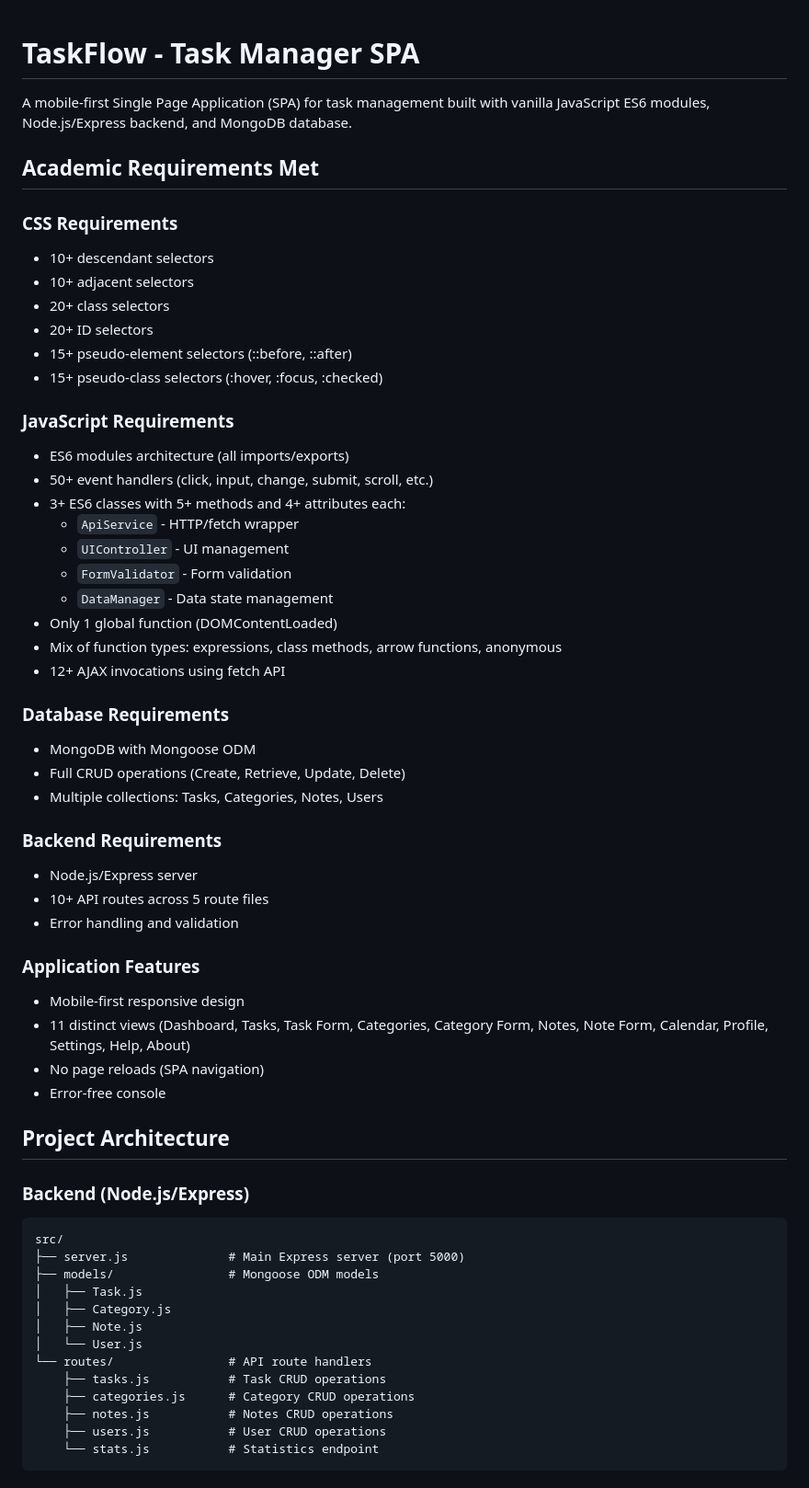
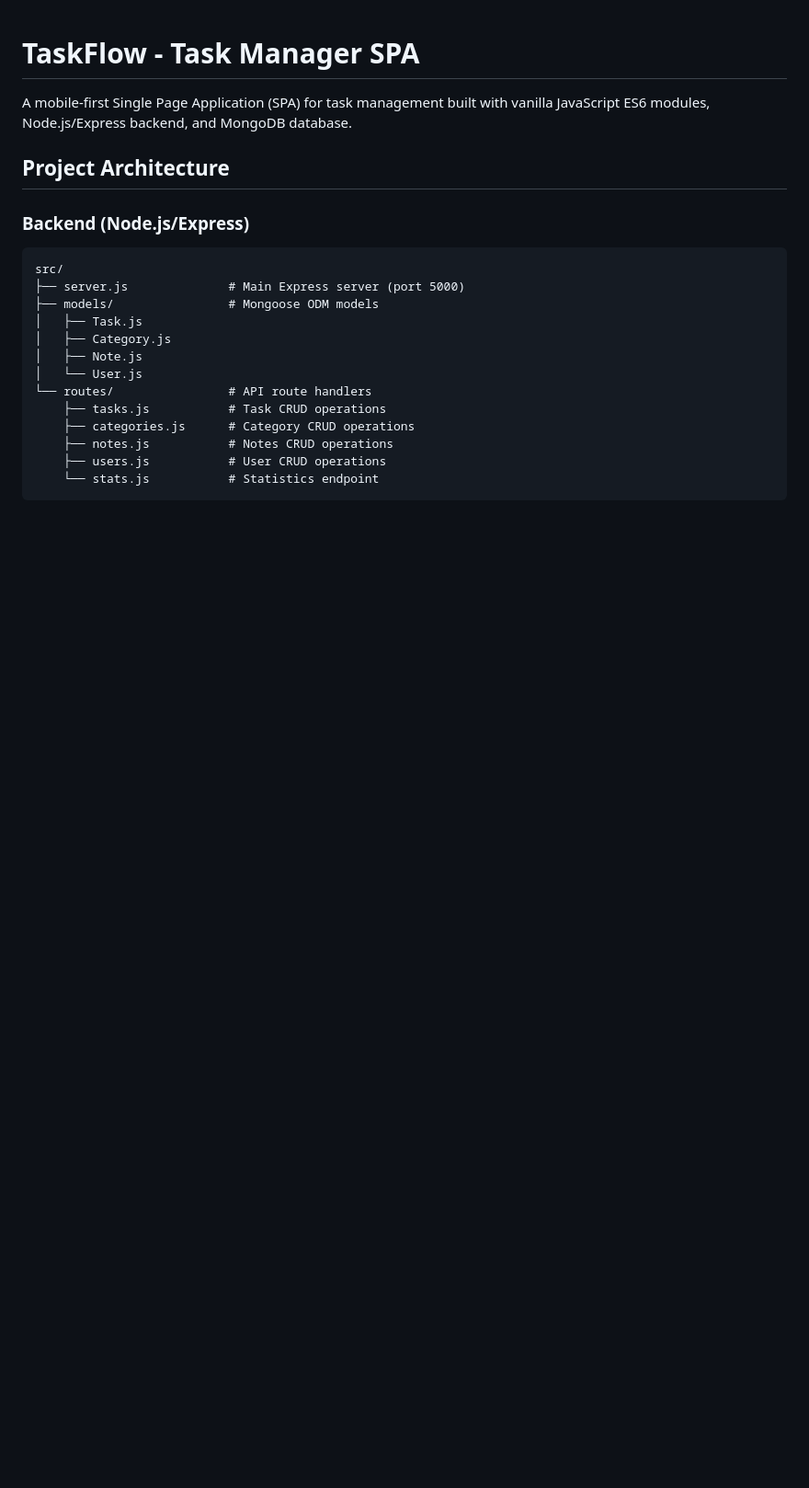
Before and after one commit to kurrekulasekharreddy/Taskflow, a Markdown page: README.md, the part around one of its changes. Shown at 92% size. Drawn GitHub-style; blank space fills up the shorter version.

```diff
--- a/README.md
+++ b/README.md
@@ -1,45 +1,6 @@
-
 # TaskFlow - Task Manager SPA
 
 A mobile-first Single Page Application (SPA) for task management built with vanilla JavaScript ES6 modules, Node.js/Express backend, and MongoDB database.
-
-## Academic Requirements Met
-
-### CSS Requirements
-- 10+ descendant selectors
-- 10+ adjacent selectors
-- 20+ class selectors
-- 20+ ID selectors
-- 15+ pseudo-element selectors (::before, ::after)
-- 15+ pseudo-class selectors (:hover, :focus, :checked)
-
-### JavaScript Requirements
-- ES6 modules architecture (all imports/exports)
-- 50+ event handlers (click, input, change, submit, scroll, etc.)
-- 3+ ES6 classes with 5+ methods and 4+ attributes each:
-  - `ApiService` - HTTP/fetch wrapper
-  - `UIController` - UI management
-  - `FormValidator` - Form validation
-  - `DataManager` - Data state management
-- Only 1 global function (DOMContentLoaded)
-- Mix of function types: expressions, class methods, arrow functions, anonymous
-- 12+ AJAX invocations using fetch API
-
-### Database Requirements
-- MongoDB with Mongoose ODM
-- Full CRUD operations (Create, Retrieve, Update, Delete)
-- Multiple collections: Tasks, Categories, Notes, Users
-
-### Backend Requirements
-- Node.js/Express server
-- 10+ API routes across 5 route files
-- Error handling and validation
-
-### Application Features
-- Mobile-first responsive design
-- 11 distinct views (Dashboard, Tasks, Task Form, Categories, Category Form, Notes, Note Form, Calendar, Profile, Settings, Help, About)
-- No page reloads (SPA navigation)
-- Error-free console
 
 ## Project Architecture
 
```
Also changed, not shown: other parts of README.md (+0 -76 lines).
